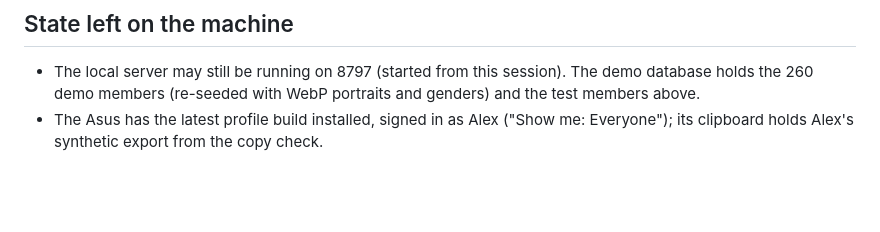
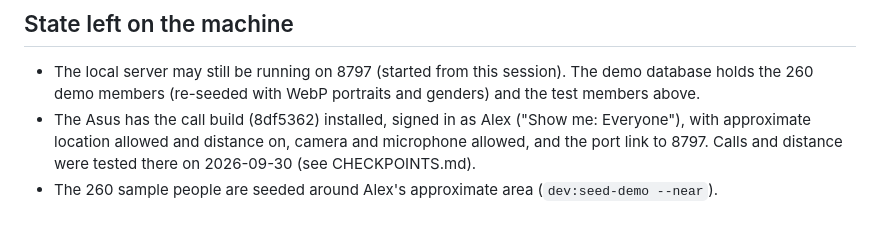
Before and after one commit to anilise09/vowra, a Markdown page: docs/HANDOVER.md, the part around the change. Drawn GitHub-style; blank space fills up the shorter version.

```diff
--- a/docs/HANDOVER.md
+++ b/docs/HANDOVER.md
@@ -205,5 +205,7 @@ git push origin $NEW:refs/heads/gh-pages
 - The local server may still be running on 8797 (started from this session). The demo database
   holds the 260 demo members (re-seeded with WebP portraits and genders) and the test members
   above.
-- The Asus has the latest profile build installed, signed in as Alex ("Show me: Everyone"); its
-  clipboard holds Alex's synthetic export from the copy check.
+- The Asus has the call build (8df5362) installed, signed in as Alex ("Show me: Everyone"), with
+  approximate location allowed and distance on, camera and microphone allowed, and the port link
+  to 8797. Calls and distance were tested there on 2026-09-30 (see CHECKPOINTS.md).
+- The 260 sample people are seeded around Alex's approximate area (`dev:seed-demo --near`).
```
Also changed, not shown: CHECKPOINTS.md (+25 -0 lines).
